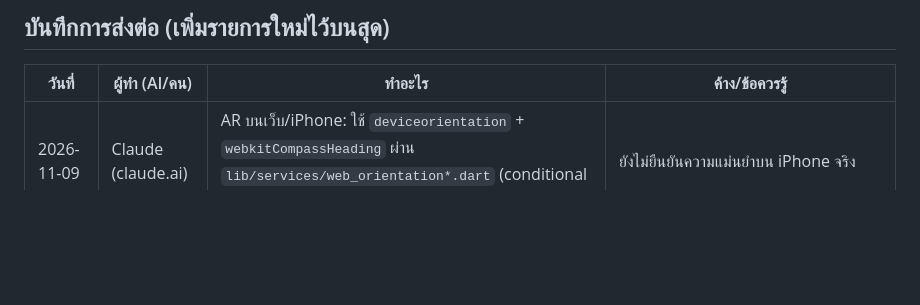
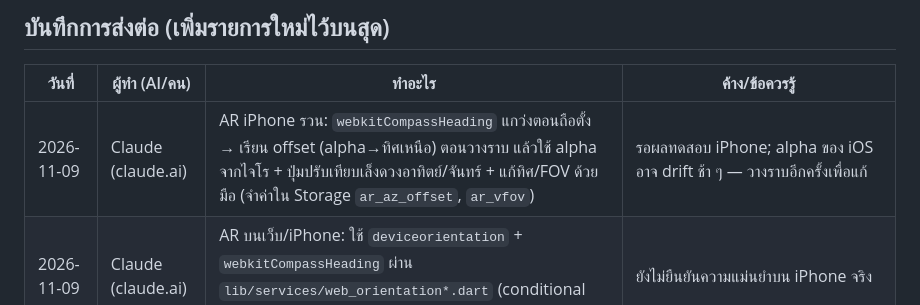
Before and after one commit to mengnattawitmarin/rodru, a Markdown page: AGENTS.md, the part around the change. Rendered like a GitHub page; blank space fills up the shorter version.

Commit message:
Docs: iOS AR stabilisation [skip ci]
Co-Authored-By: Claude Opus 5.5 <noreply@anthropic.com>
Claude-Session: https://claude.ai/code/session_01VpNukicwzLG6LSSTTFCxJF

```diff
--- a/AGENTS.md
+++ b/AGENTS.md
@@ -87,6 +87,7 @@ Overpass (3 เซิร์ฟเวอร์สำรอง), OSRM demo, Nomina
 ## บันทึกการส่งต่อ (เพิ่มรายการใหม่ไว้บนสุด)
 | วันที่ | ผู้ทำ (AI/คน) | ทำอะไร | ค้าง/ข้อควรรู้ |
 |---|---|---|---|
+| 2026-11-09 | Claude (claude.ai) | AR iPhone รวน: `webkitCompassHeading` แกว่งตอนถือตั้ง → เรียน offset (alpha→ทิศเหนือ) ตอนวางราบ แล้วใช้ alpha จากไจโร + ปุ่มปรับเทียบเล็งดวงอาทิตย์/จันทร์ + แก้ทิศ/FOV ด้วยมือ (จำค่าใน Storage `ar_az_offset`, `ar_vfov`) | รอผลทดสอบ iPhone; alpha ของ iOS อาจ drift ช้า ๆ — วางราบอีกครั้งเพื่อแก้ |
 | 2026-11-09 | Claude (claude.ai) | AR บนเว็บ/iPhone: ใช้ `deviceorientation` + `webkitCompassHeading` ผ่าน `lib/services/web_orientation*.dart` (conditional export) และปุ่มขอสิทธิ์ (iOS ต้องกดเอง) | ยังไม่ยืนยันความแม่นยำบน iPhone จริง |
 | 2026-11-05 | Claude (claude.ai) | เพิ่มเวอร์ชันเว็บ (PWA) สำหรับ iPhone ผ่าน GitHub Pages | บนเว็บ: เซนเซอร์เข็มทิศ/AR ใน Safari อาจไม่ทำงาน (iOS ต้องขอสิทธิ์ DeviceMotion), ThaiWater อาจติด CORS, ไม่มีแจ้งเตือน; แอป iOS จริงต้องมี Apple Developer + TestFlight |
 | 2026-11-03 | Claude (claude.ai) | แก้ "แพ็กเกจขัดแย้ง" ตอนติดตั้งทับ: build เก่าเซ็นด้วยคีย์สุ่มของ runner → ตอนนี้เซ็นด้วยคีย์ใน repo + CI ตรวจ | ผู้ใช้ต้องถอนแอปเก่า 1 ครั้ง (build-8 ขึ้นไปติดตั้งทับกันได้) |
```
